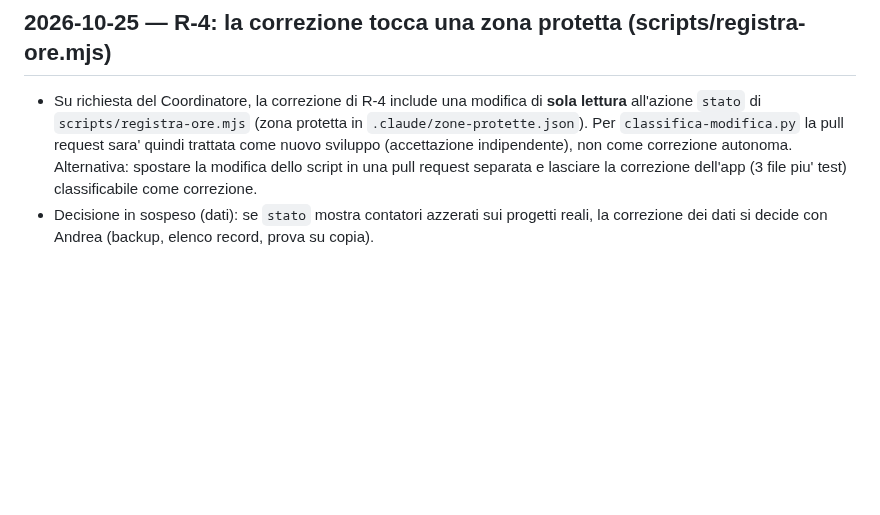
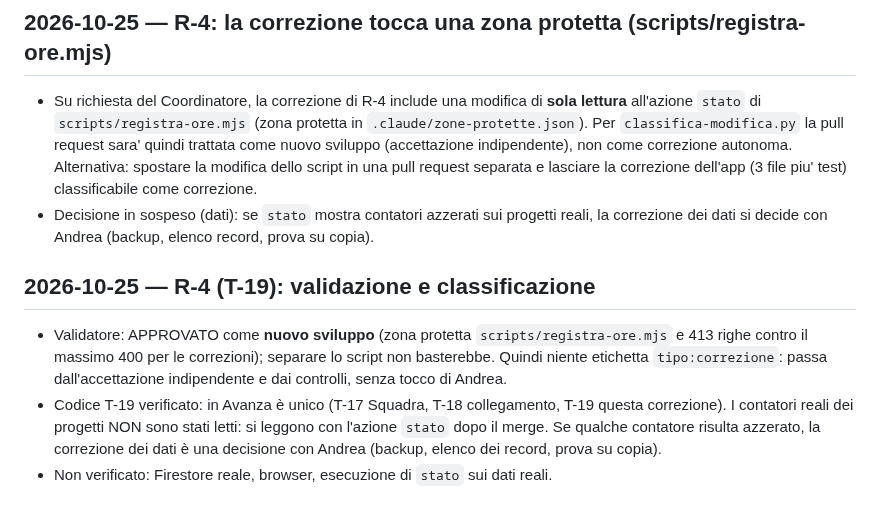
Before and after one commit to sbotz17/avanza, a Markdown page: docs/progetto/registro-decisioni.md, the part around the change. Rendered like a GitHub page; blank space fills up the shorter version.

```diff
--- a/docs/progetto/registro-decisioni.md
+++ b/docs/progetto/registro-decisioni.md
@@ -247,3 +247,8 @@ Stesso ramo `feature/T-20-fase1`. Nessuna modifica a `firestore.rules`, indici,
 ## 2026-10-25 — R-4: la correzione tocca una zona protetta (scripts/registra-ore.mjs)
 - Su richiesta del Coordinatore, la correzione di R-4 include una modifica di **sola lettura** all'azione `stato` di `scripts/registra-ore.mjs` (zona protetta in `.claude/zone-protette.json`). Per `classifica-modifica.py` la pull request sara' quindi trattata come nuovo sviluppo (accettazione indipendente), non come correzione autonoma. Alternativa: spostare la modifica dello script in una pull request separata e lasciare la correzione dell'app (3 file piu' test) classificabile come correzione.
 - Decisione in sospeso (dati): se `stato` mostra contatori azzerati sui progetti reali, la correzione dei dati si decide con Andrea (backup, elenco record, prova su copia).
+
+## 2026-10-25 — R-4 (T-19): validazione e classificazione
+- Validatore: APPROVATO come **nuovo sviluppo** (zona protetta `scripts/registra-ore.mjs` e 413 righe contro il massimo 400 per le correzioni); separare lo script non basterebbe. Quindi niente etichetta `tipo:correzione`: passa dall'accettazione indipendente e dai controlli, senza tocco di Andrea.
+- Codice T-19 verificato: in Avanza è unico (T-17 Squadra, T-18 collegamento, T-19 questa correzione). I contatori reali dei progetti NON sono stati letti: si leggono con l'azione `stato` dopo il merge. Se qualche contatore risulta azzerato, la correzione dei dati è una decisione con Andrea (backup, elenco dei record, prova su copia).
+- Non verificato: Firestore reale, browser, esecuzione di `stato` sui dati reali.
```
Also changed, not shown: docs/progetto/diario.md (+3 -3 lines).
